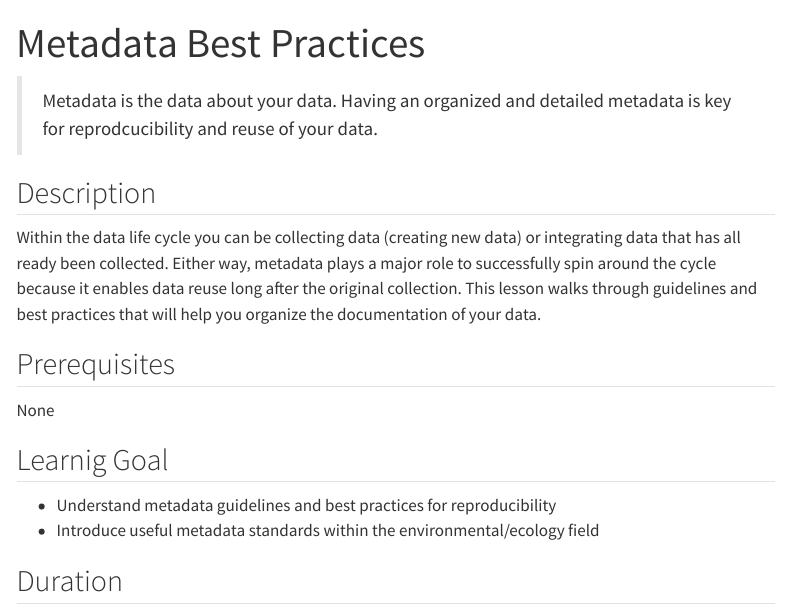
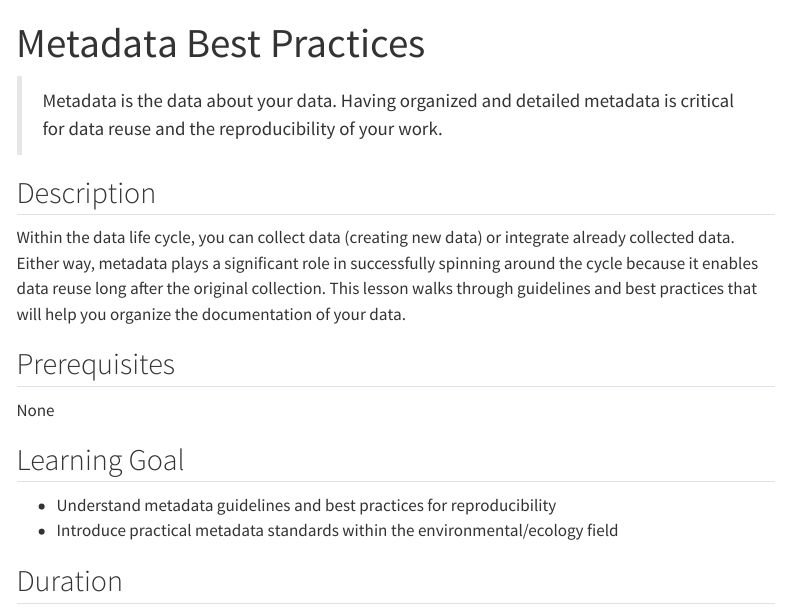
Before and after one commit to NCEAS/learning-hub-modules, a Quarto document (non-technical-modules/metadata-best-practices/index.qmd): the page in a window 1100 px wide, from its top. Rendered offline with R 4.5, knitr and Pandoc in place of Quarto, with nearby package versions; menus at the side of the page are left out.

Commit message:
checked metadata best practices

```diff
--- a/non-technical-modules/metadata-best-practices/index.qmd
+++ b/non-technical-modules/metadata-best-practices/index.qmd
@@ -4,23 +4,19 @@ categories: [data management]
 image: data-metadata-repro.png
 ---
 
-> Metadata is the data about your data. Having an organized and detailed metadata is key for reprodcucibility and reuse of your data.
+> Metadata is the data about your data. Having organized and detailed metadata is critical for data reuse and the reproducibility of your work.
 
 
 ## Description
-
-Within the data life cycle you can be collecting data (creating new data) or integrating data that has all ready been collected. Either way, metadata plays a major role to successfully spin around the cycle because it enables data reuse long after the original collection. This lesson walks through guidelines and best practices that will help you organize the documentation of your data.
+Within the data life cycle, you can collect data (creating new data) or integrate already collected data. Either way, metadata plays a significant role in successfully spinning around the cycle because it enables data reuse long after the original collection. This lesson walks through guidelines and best practices that will help you organize the documentation of your data.
 
 
 ## Prerequisites
-
 None
 
-## Learnig Goal
-
+## Learning Goal
 - Understand metadata guidelines and best practices for reproducibility
-- Introduce useful metadata standards within the environmental/ecology field
+- Introduce practical metadata standards within the environmental/ecology field
 
 ## Duration
-
 30 min
```
